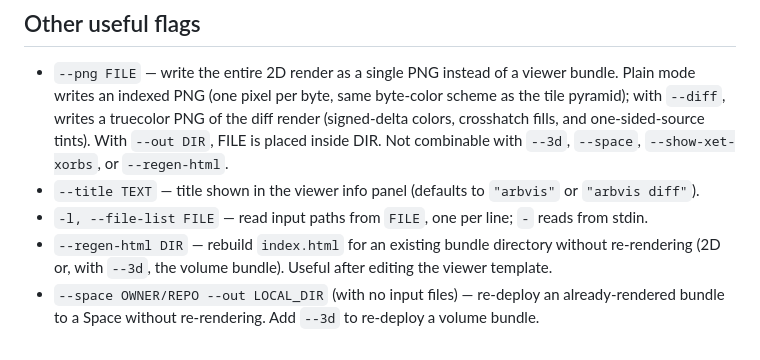
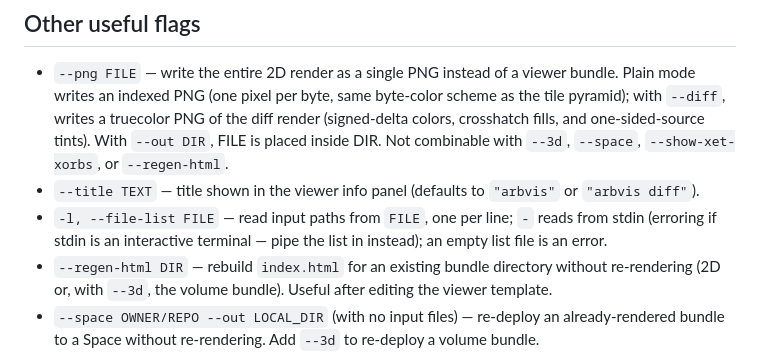
Before and after one commit to znation/arbvis, a Markdown page: README.md, the part around the change. GitHub-like rendering.

Commit message:
tumwater(readme): Document --file-list stdin guard and empty-list error in README
WHY: Commits 441e975/61effe1-era fail-fast behavior (`-` errors on an interactive terminal, empty list files error) was user-facing but the README still said plainly "`-` reads from stdin".
RISK: Minimal — docs-only change; if wording drifts again, the line lives in README.md's "Other useful flags" section (~line 203).
VERIFIED: cargo check passed after the edit; the new text matches the behavior in src/cli.rs collect_input_files (bail on stdin_is_terminal, bail on listed == 0).

Tick: readme #4 · turns 13 · ctx 12.2k

```diff
--- a/README.md
+++ b/README.md
@@ -200,7 +200,7 @@ modelweightvis layers a dtype-aware element coloring on top of the same xorb hue
 
 - `--png FILE` — write the entire 2D render as a single PNG instead of a viewer bundle. Plain mode writes an indexed PNG (one pixel per byte, same byte-color scheme as the tile pyramid); with `--diff`, writes a truecolor PNG of the diff render (signed-delta colors, crosshatch fills, and one-sided-source tints). With `--out DIR`, FILE is placed inside DIR. Not combinable with `--3d`, `--space`, `--show-xet-xorbs`, or `--regen-html`.
 - `--title TEXT` — title shown in the viewer info panel (defaults to `"arbvis"` or `"arbvis diff"`).
-- `-l, --file-list FILE` — read input paths from `FILE`, one per line; `-` reads from stdin.
+- `-l, --file-list FILE` — read input paths from `FILE`, one per line; `-` reads from stdin (erroring if stdin is an interactive terminal — pipe the list in instead); an empty list file is an error.
 - `--regen-html DIR` — rebuild `index.html` for an existing bundle directory without re-rendering (2D or, with `--3d`, the volume bundle). Useful after editing the viewer template.
 - `--space OWNER/REPO --out LOCAL_DIR` (with no input files) — re-deploy an already-rendered bundle to a Space without re-rendering. Add `--3d` to re-deploy a volume bundle.
 
```
